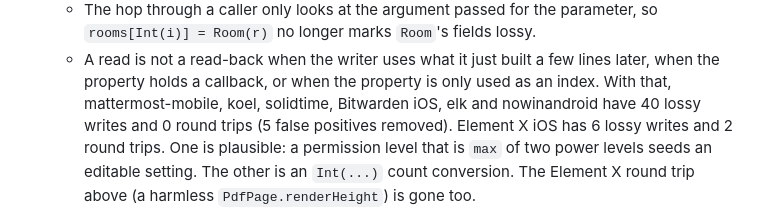
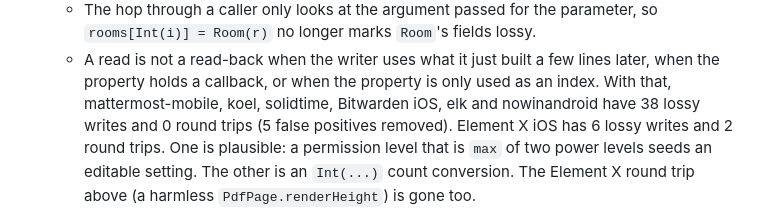
Before and after one commit to cyberchronos00/code-graph, a Markdown page: CHANGELOG.md, the part around the change. Rendered like a GitHub page.

Commit message:
CHANGELOG: roundtrip UI-heavy sample has 38 lossy writes, not 40
Bitwarden iOS has 20 after the caller-hop argument scoping.

Part of #88

```diff
--- a/CHANGELOG.md
+++ b/CHANGELOG.md
@@ -50,7 +50,7 @@ commands, output and the graph schema; such changes are listed under **Changed**
     longer marks `Room`'s fields lossy.
   - A read is not a read-back when the writer uses what it just built a few lines later, when the property holds a
     callback, or when the property is only used as an index. With that, mattermost-mobile, koel, solidtime,
-    Bitwarden iOS, elk and nowinandroid have 40 lossy writes and 0 round trips (5 false positives removed). Element X
+    Bitwarden iOS, elk and nowinandroid have 38 lossy writes and 0 round trips (5 false positives removed). Element X
     iOS has 6 lossy writes and 2 round trips. One is plausible: a permission level that is `max` of two power levels
     seeds an editable setting. The other is an `Int(...)` count conversion. The Element X
     round trip above (a harmless `PdfPage.renderHeight`) is gone too.
```
